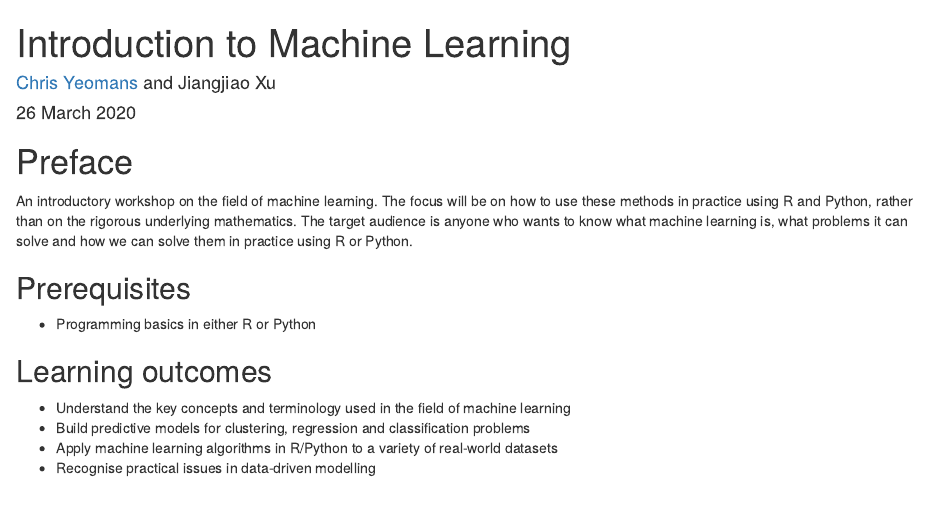
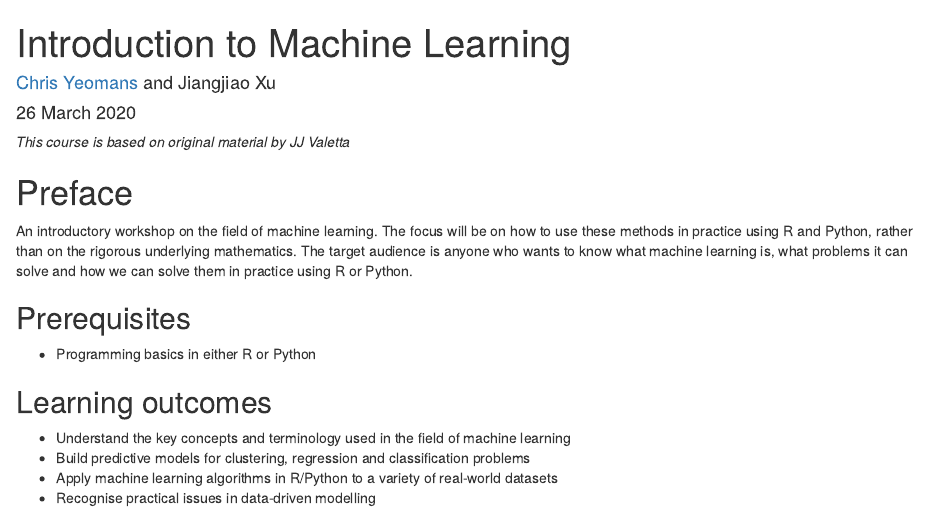
Before and after one commit to exeter-data-analytics/MachineLearning, an R Markdown document (index.Rmd): the page in a window 1100 px wide, from its top. Rendered offline with R 4.5, knitr and Pandoc, with nearby package versions; drawn as R Markdown's standard HTML page in place of the format the file asks for; some code elsewhere in the file could not run offline.

Commit message:
Minor change to index.Rmd and upload site.zip

```diff
--- a/index.Rmd
+++ b/index.Rmd
@@ -20,6 +20,8 @@ documentclass: book
 link-citations: yes
 description: "Introduction to Machine Learning"
 ---
+
+*This course is based on original material by JJ Valetta*
 
 # Preface {-}
 
```
Also changed, not shown: 1 other file.
